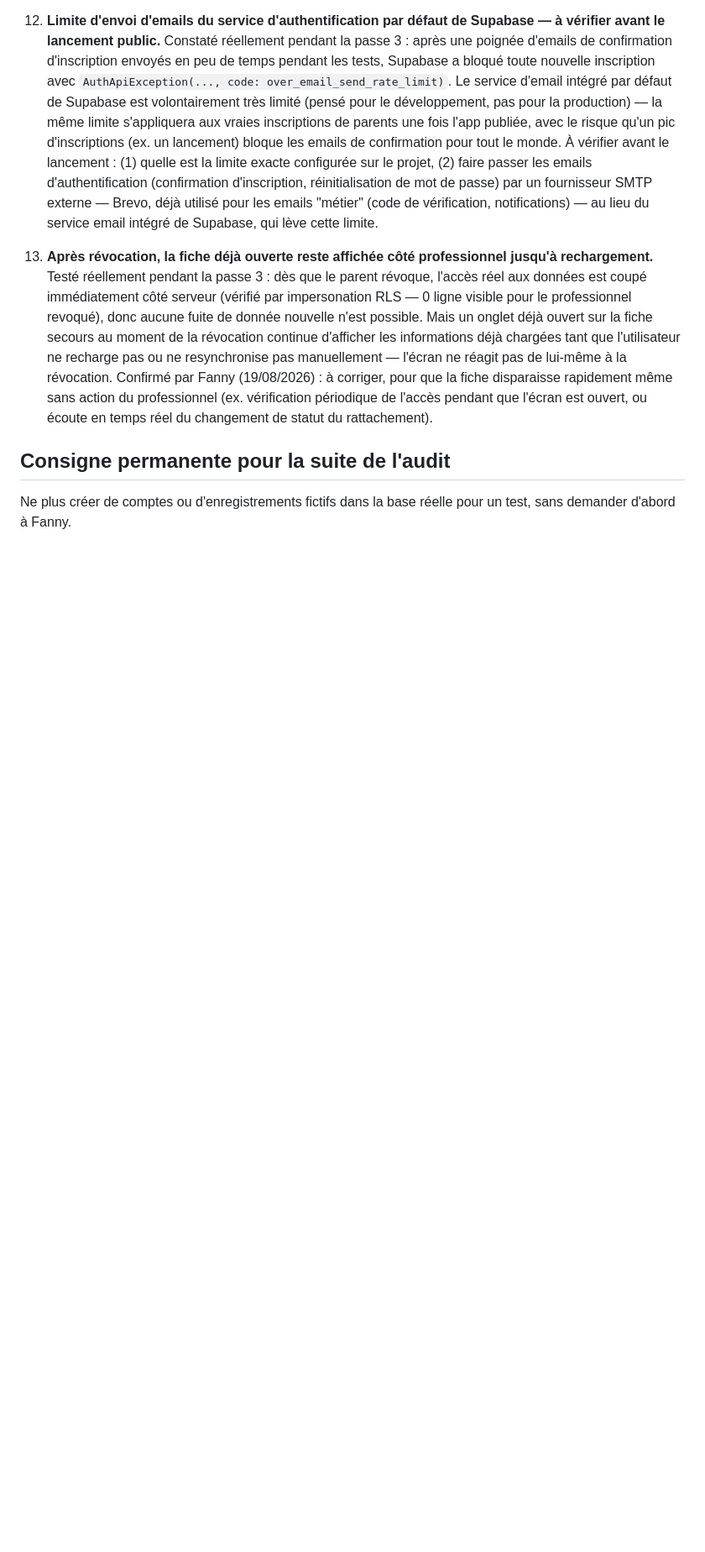
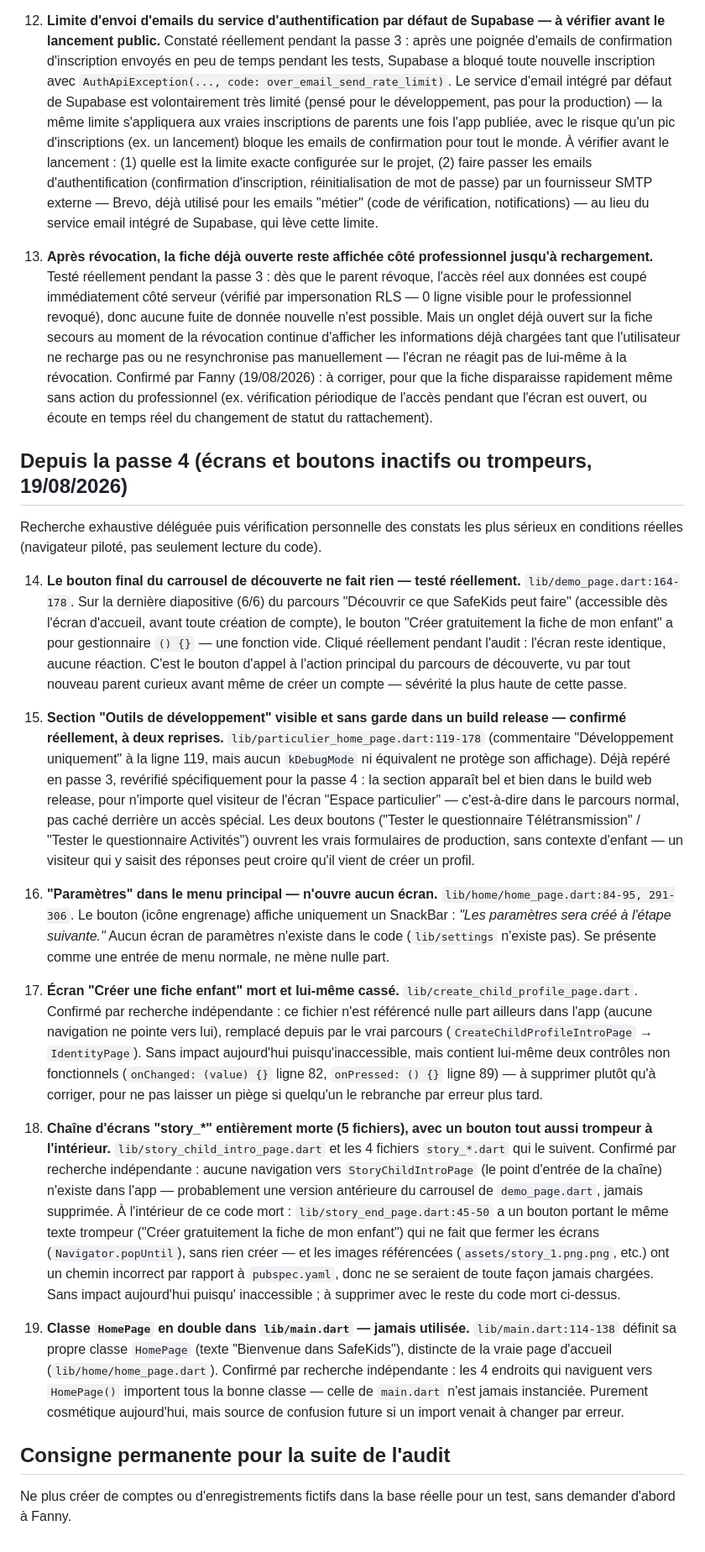
Before and after one commit to fanimpact/safekids, a Markdown page: docs/audits/corrections_a_faire.md, the part around one of its changes. Shown at 84% size. Rendered like a GitHub page; blank space fills up the shorter version.

Commit message:
SafeKids - audit passe 4/4 : ecrans et boutons inactifs ou trompeurs (rapport final)
Co-Authored-By: Claude Sonnet 5 <noreply@anthropic.com>

```diff
--- a/docs/audits/corrections_a_faire.md
+++ b/docs/audits/corrections_a_faire.md
@@ -138,6 +152,81 @@ passe 1. Voir l'historique git pour le détail des commits.)
     que l'écran est ouvert, ou écoute en temps réel du changement de
     statut du rattachement).
 
+## Depuis la passe 4 (écrans et boutons inactifs ou trompeurs, 19/08/2026)
+
+Recherche exhaustive déléguée puis vérification personnelle des
+constats les plus sérieux en conditions réelles (navigateur piloté,
+pas seulement lecture du code).
+
+14. **Le bouton final du carrousel de découverte ne fait rien —
+    testé réellement.** `lib/demo_page.dart:164-178`. Sur la dernière
+    diapositive (6/6) du parcours "Découvrir ce que SafeKids peut
+    faire" (accessible dès l'écran d'accueil, avant toute création de
+    compte), le bouton "Créer gratuitement la fiche de mon enfant" a
+    pour gestionnaire `() {}` — une fonction vide. Cliqué réellement
+    pendant l'audit : l'écran reste identique, aucune réaction. C'est
+    le bouton d'appel à l'action principal du parcours de découverte,
+    vu par tout nouveau parent curieux avant même de créer un compte —
+    sévérité la plus haute de cette passe.
+
+15. **Section "Outils de développement" visible et sans garde dans un
+    build release — confirmé réellement, à deux reprises.**
+    `lib/particulier_home_page.dart:119-178` (commentaire "Développement
+    uniquement" à la ligne 119, mais aucun `kDebugMode` ni équivalent
+    ne protège son affichage). Déjà repéré en passe 3, revérifié
+    spécifiquement pour la passe 4 : la section apparaît bel et bien
+    dans le build web release, pour n'importe quel visiteur de l'écran
+    "Espace particulier" — c'est-à-dire dans le parcours normal, pas
+    caché derrière un accès spécial. Les deux boutons ("Tester le
+    questionnaire Télétransmission" / "Tester le questionnaire
+    Activités") ouvrent les vrais formulaires de production, sans
+    contexte d'enfant — un visiteur qui y saisit des réponses peut
+    croire qu'il vient de créer un profil.
+
+16. **"Paramètres" dans le menu principal — n'ouvre aucun écran.**
+    `lib/home/home_page.dart:84-95, 291-306`. Le bouton (icône
+    engrenage) affiche uniquement un SnackBar : *"Les paramètres sera
+    créé à l'étape suivante."* Aucun écran de paramètres n'existe dans
+    le code (`lib/settings` n'existe pas). Se présente comme une
+    entrée de menu normale, ne mène nulle part.
+
+17. **Écran "Créer une fiche enfant" mort et lui-même cassé.**
+    `lib/create_child_profile_page.dart`. Confirmé par recherche
+    indépendante : ce fichier n'est référencé nulle part ailleurs dans
+    l'app (aucune navigation ne pointe vers lui), remplacé depuis par
+    le vrai parcours (`CreateChildProfileIntroPage` → `IdentityPage`).
+    Sans impact aujourd'hui puisqu'inaccessible, mais contient lui-même
+    deux contrôles non fonctionnels (`onChanged: (value) {}` ligne 82,
+    `onPressed: () {}` ligne 89) — à supprimer plutôt qu'à corriger,
+    pour ne pas laisser un piège si quelqu'un le rebranche par erreur
+    plus tard.
+
+18. **Chaîne d'écrans "story_*" entièrement morte (5 fichiers), avec
+    un bouton tout aussi trompeur à l'intérieur.**
+    `lib/story_child_intro_page.dart` et les 4 fichiers `story_*.dart`
+    qui le suivent. Confirmé par recherche indépendante : aucune
+    navigation vers `StoryChildIntroPage` (le point d'entrée de la
+    chaîne) n'existe dans l'app — probablement une version antérieure
+    du carrousel de `demo_page.dart`, jamais supprimée. À l'intérieur
+    de ce code mort : `lib/story_end_page.dart:45-50` a un bouton
+    portant le même texte trompeur ("Créer gratuitement la fiche de
+    mon enfant") qui ne fait que fermer les écrans
+    (`Navigator.popUntil`), sans rien créer — et les images
+    référencées (`assets/story_1.png.png`, etc.) ont un chemin
+    incorrect par rapport à `pubspec.yaml`, donc ne se seraient de
+    toute façon jamais chargées. Sans impact aujourd'hui puisqu'
+    inaccessible ; à supprimer avec le reste du code mort ci-dessus.
+
+19. **Classe `HomePage` en double dans `lib/main.dart` — jamais
+    utilisée.** `lib/main.dart:114-138` définit sa propre classe
+    `HomePage` (texte "Bienvenue dans SafeKids"), distincte de la
+    vraie page d'accueil (`lib/home/home_page.dart`). Confirmé par
+    recherche indépendante : les 4 endroits qui naviguent vers
+    `HomePage()` importent tous la bonne classe — celle de
+    `main.dart` n'est jamais instanciée. Purement cosmétique
+    aujourd'hui, mais source de confusion future si un import venait à
+    changer par erreur.
+
 ## Consigne permanente pour la suite de l'audit
 
 Ne plus créer de comptes ou d'enregistrements fictifs dans la base
```
Also changed, not shown: other parts of docs/audits/corrections_a_faire.md (+14 -0 lines), docs/audits/2026-08-19-passe-4-ecrans-boutons-inactifs.md (added, +110 -0 lines).
